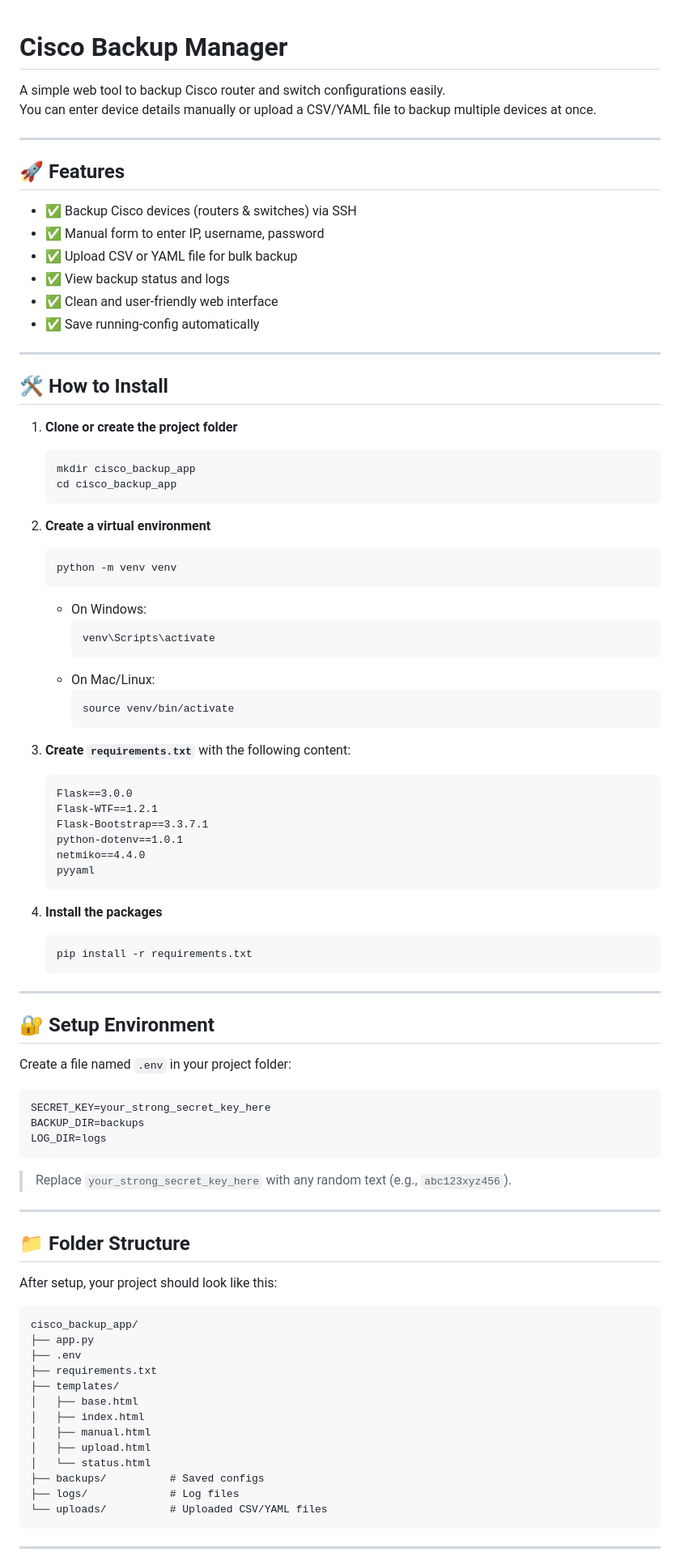
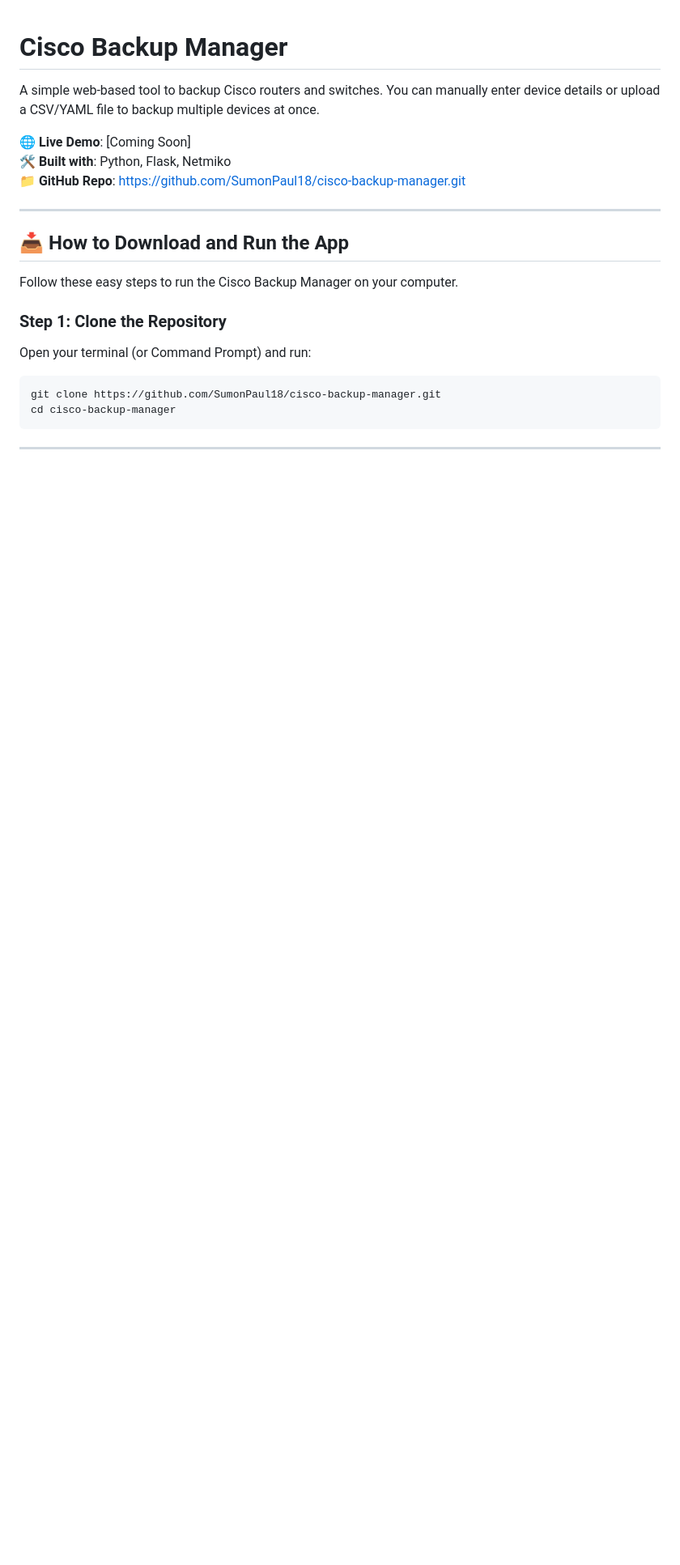
Before and after one commit to SumonPaul18/cisco-backup-manager, a Markdown page: README.md, the part around the change printed below. Shown: that part at 81% size. Rendered like a GitHub page; blank space fills up the shorter version.

````diff
--- a/README.md
+++ b/README.md
@@ -1,90 +1,24 @@
 # Cisco Backup Manager
 
-A simple web tool to backup Cisco router and switch configurations easily.
-You can enter device details manually or upload a CSV/YAML file to backup multiple devices at once.
+A simple web-based tool to backup Cisco routers and switches. You can manually enter device details or upload a CSV/YAML file to backup multiple devices at once.
+
+🌐 **Live Demo**: [Coming Soon]
+🛠️ **Built with**: Python, Flask, Netmiko
+📁 **GitHub Repo**: https://github.com/SumonPaul18/cisco-backup-manager.git
 
 ---
 
-## 🚀 Features
+## 📥 How to Download and Run the App
 
-- ✅ Backup Cisco devices (routers & switches) via SSH
-- ✅ Manual form to enter IP, username, password
-- ✅ Upload CSV or YAML file for bulk backup
-- ✅ View backup status and logs
-- ✅ Clean and user-friendly web interface
-- ✅ Save running-config automatically
+Follow these easy steps to run the Cisco Backup Manager on your computer.
 
----
+### Step 1: Clone the Repository
 
-## 🛠️ How to Install
+Open your terminal (or Command Prompt) and run:
 
-1. **Clone or create the project folder**
-   ```bash
-   mkdir cisco_backup_app
-   cd cisco_backup_app
-   ```
-
-2. **Create a virtual environment**
-   ```bash
-   python -m venv venv
-   ```
-
-   - On Windows:
-     ```bash
-     venv\Scripts\activate
-     ```
-   - On Mac/Linux:
-     ```bash
-     source venv/bin/activate
-     ```
-
-3. **Create `requirements.txt`** with the following content:
-   ```txt
-   Flask==3.0.0
-   Flask-WTF==1.2.1
-   Flask-Bootstrap==3.3.7.1
-   python-dotenv==1.0.1
-   netmiko==4.4.0
-   pyyaml
-   ```
-
-4. **Install the packages**
-   ```bash
-   pip install -r requirements.txt
-   ```
-
----
-
-## 🔐 Setup Environment
-
-Create a file named `.env` in your project folder:
-```env
-SECRET_KEY=your_strong_secret_key_here
-BACKUP_DIR=backups
-LOG_DIR=logs
-```
-
-> Replace `your_strong_secret_key_here` with any random text (e.g., `abc123xyz456`).
-
----
-
-## 📁 Folder Structure
-
-After setup, your project should look like this:
-```
-cisco_backup_app/
-├── app.py
-├── .env
-├── requirements.txt
-├── templates/
-│   ├── base.html
-│   ├── index.html
-│   ├── manual.html
-│   ├── upload.html
-│   └── status.html
-├── backups/          # Saved configs
-├── logs/             # Log files
-└── uploads/          # Uploaded CSV/YAML files
+```bash
+git clone https://github.com/SumonPaul18/cisco-backup-manager.git
+cd cisco-backup-manager
 ```
 
 ---
````
Also changed, not shown: other parts of README.md (+104 -38 lines).
